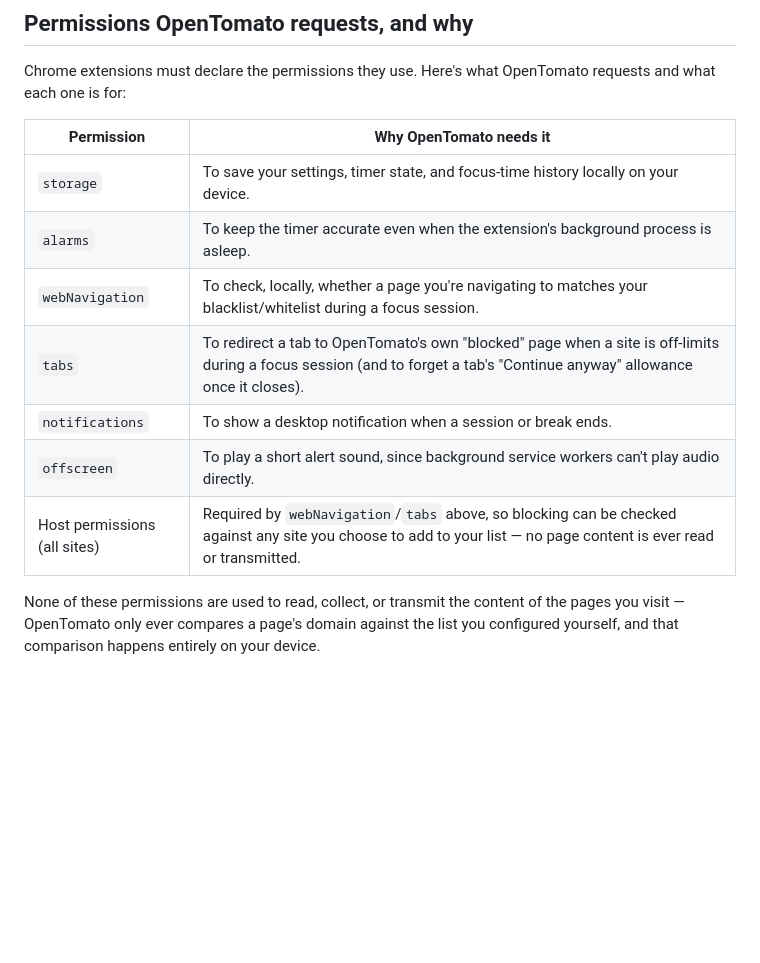
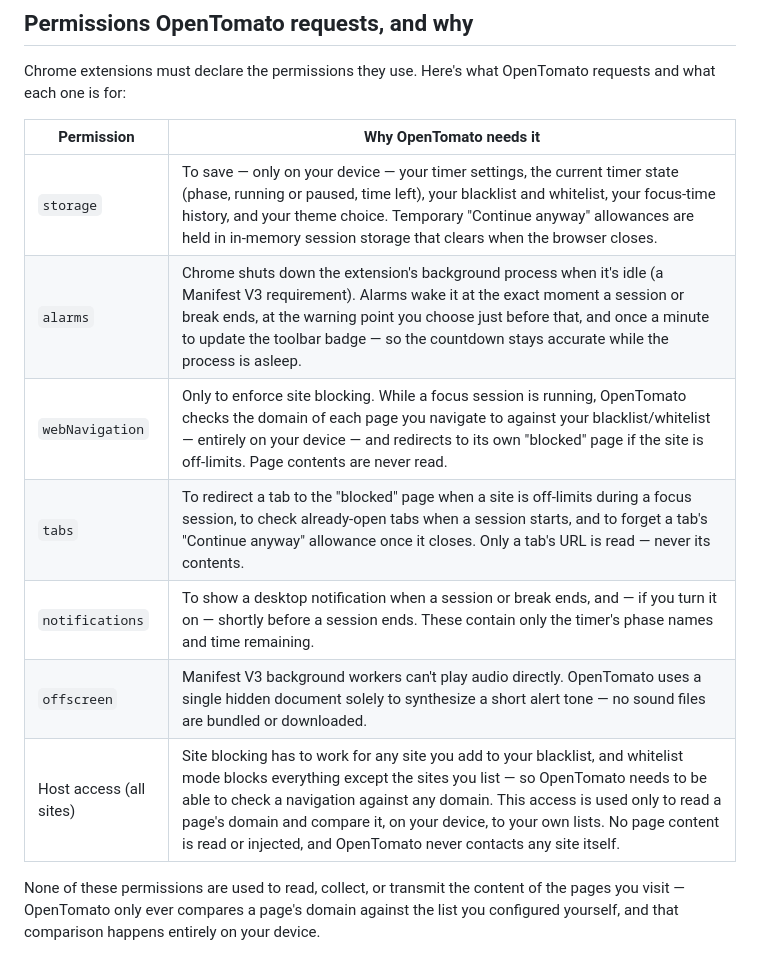
Before and after one commit to cksarge/OpenPomo, a Markdown page: privacy-policy.md, the part around the change. GitHub-like rendering; blank space fills up the shorter version.

Commit message:
Expand permission explanations in privacy policy
Match the detail level of the Chrome Web Store permission
justifications: what each permission is used for, and that
everything stays on-device.

Co-Authored-By: Claude Sonnet 5 <noreply@anthropic.com>

```diff
--- a/privacy-policy.md
+++ b/privacy-policy.md
@@ -48,13 +48,13 @@ each one is for:
 
 | Permission | Why OpenTomato needs it |
 | --- | --- |
-| `storage` | To save your settings, timer state, and focus-time history locally on your device. |
-| `alarms` | To keep the timer accurate even when the extension's background process is asleep. |
-| `webNavigation` | To check, locally, whether a page you're navigating to matches your blacklist/whitelist during a focus session. |
-| `tabs` | To redirect a tab to OpenTomato's own "blocked" page when a site is off-limits during a focus session (and to forget a tab's "Continue anyway" allowance once it closes). |
-| `notifications` | To show a desktop notification when a session or break ends. |
-| `offscreen` | To play a short alert sound, since background service workers can't play audio directly. |
-| Host permissions (all sites) | Required by `webNavigation`/`tabs` above, so blocking can be checked against any site you choose to add to your list — no page content is ever read or transmitted. |
+| `storage` | To save — only on your device — your timer settings, the current timer state (phase, running or paused, time left), your blacklist and whitelist, your focus-time history, and your theme choice. Temporary "Continue anyway" allowances are held in in-memory session storage that clears when the browser closes. |
+| `alarms` | Chrome shuts down the extension's background process when it's idle (a Manifest V3 requirement). Alarms wake it at the exact moment a session or break ends, at the warning point you choose just before that, and once a minute to update the toolbar badge — so the countdown stays accurate while the process is asleep. |
+| `webNavigation` | Only to enforce site blocking. While a focus session is running, OpenTomato checks the domain of each page you navigate to against your blacklist/whitelist — entirely on your device — and redirects to its own "blocked" page if the site is off-limits. Page contents are never read. |
+| `tabs` | To redirect a tab to the "blocked" page when a site is off-limits during a focus session, to check already-open tabs when a session starts, and to forget a tab's "Continue anyway" allowance once it closes. Only a tab's URL is read — never its contents. |
+| `notifications` | To show a desktop notification when a session or break ends, and — if you turn it on — shortly before a session ends. These contain only the timer's phase names and time remaining. |
+| `offscreen` | Manifest V3 background workers can't play audio directly. OpenTomato uses a single hidden document solely to synthesize a short alert tone — no sound files are bundled or downloaded. |
+| Host access (all sites) | Site blocking has to work for any site you add to your blacklist, and whitelist mode blocks everything except the sites you list — so OpenTomato needs to be able to check a navigation against any domain. This access is used only to read a page's domain and compare it, on your device, to your own lists. No page content is read or injected, and OpenTomato never contacts any site itself. |
 
 None of these permissions are used to read, collect, or transmit the content of the pages you
 visit — OpenTomato only ever compares a page's domain against the list you configured yourself, and
```
